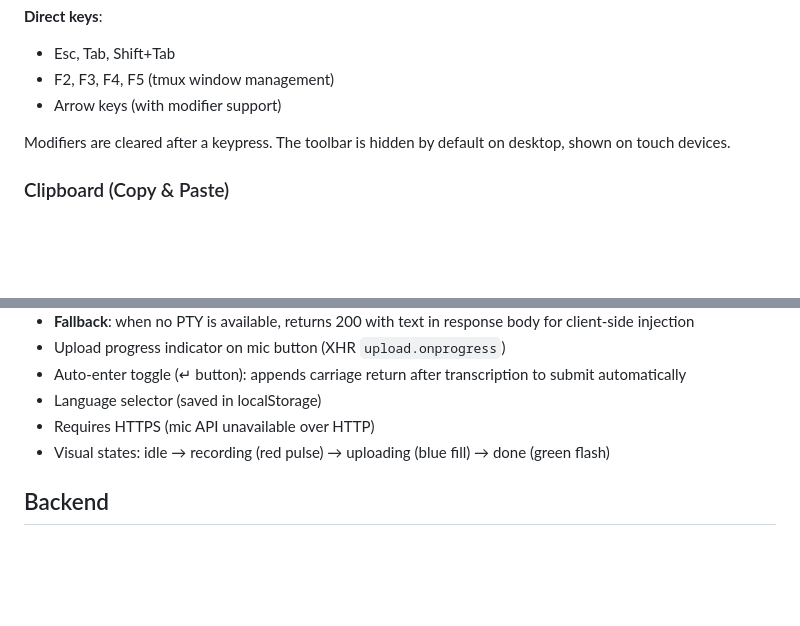
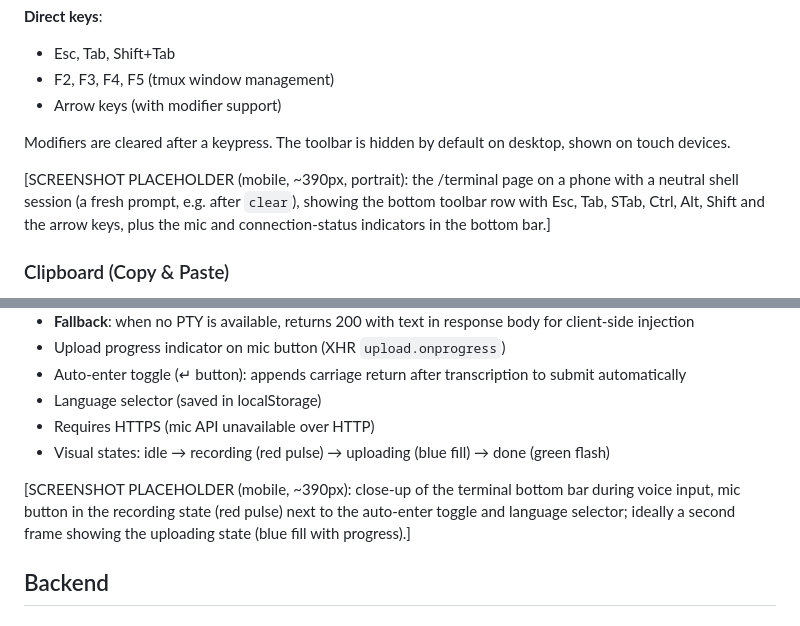
Before and after one commit to ArnaudValensi/merlin, a Markdown page: docs/web-terminal.md, 2 parts joined by grey strips. GitHub-like rendering; blank space fills up the shorter version.

```diff
--- a/docs/web-terminal.md
+++ b/docs/web-terminal.md
@@ -90,6 +90,12 @@ A toolbar with virtual keys shown on touch devices:
 
 Modifiers are cleared after a keypress. The toolbar is hidden by default on desktop, shown on touch devices.
 
+[SCREENSHOT PLACEHOLDER (mobile, ~390px, portrait): the /terminal page on
+a phone with a neutral shell session (a fresh prompt, e.g. after `clear`),
+showing the bottom toolbar row with Esc, Tab, STab, Ctrl, Alt, Shift and
+the arrow keys, plus the mic and connection-status indicators in the
+bottom bar.]
+
 ### Clipboard (Copy & Paste)
 
 Full clipboard interop between browser and container, on mobile and desktop. All copy operations go through `merlin-clip` which writes OSC 52 directly to the tmux client TTY.
@@ -176,6 +182,11 @@ Microphone button records audio and sends to `/api/transcribe`:
 - Requires HTTPS (mic API unavailable over HTTP)
 - Visual states: idle → recording (red pulse) → uploading (blue fill) → done (green flash)
 
+[SCREENSHOT PLACEHOLDER (mobile, ~390px): close-up of the terminal bottom
+bar during voice input, mic button in the recording state (red pulse)
+next to the auto-enter toggle and language selector; ideally a second
+frame showing the uploading state (blue fill with progress).]
+
 ## Backend
 
 ### WebSocket Endpoint (`/ws/terminal`)
```
Also changed, not shown: docs/creating-extensions.md (+5 -4 lines), docs/creating-extensions/extensions-page-mobile.png (added).
